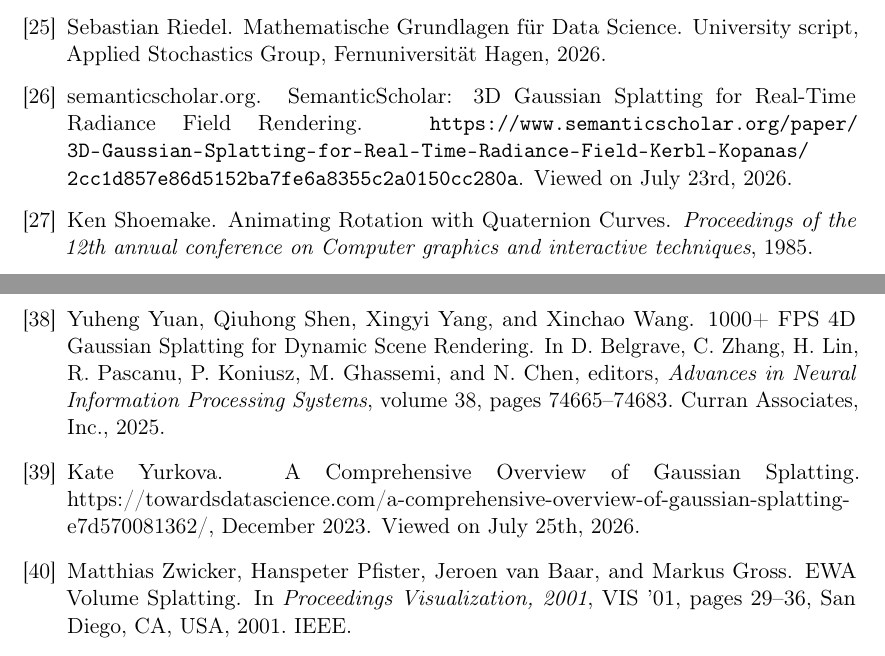
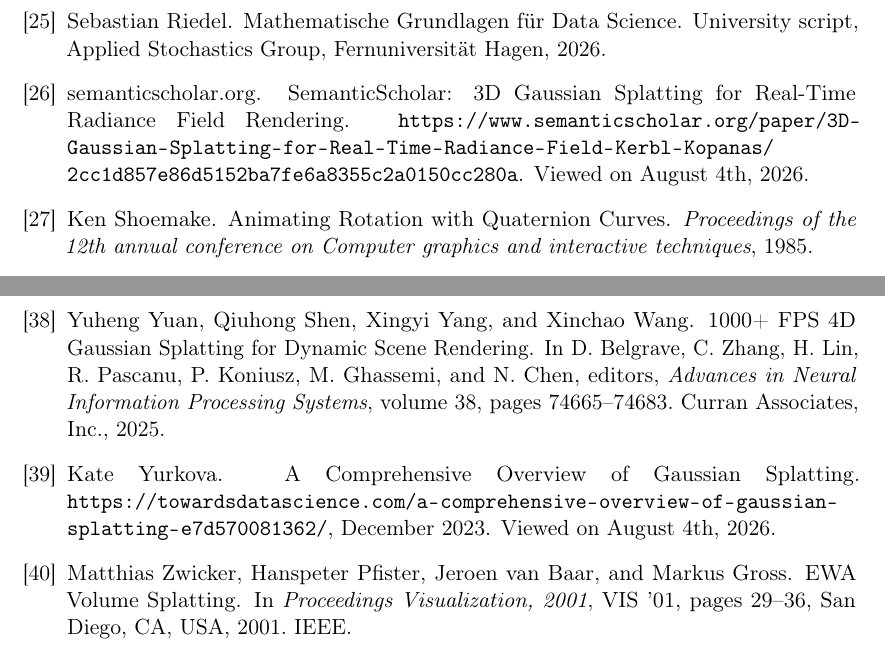
Before and after one commit to 8192K/master_seminar_3dgs, a LaTeX document (src/tex/seminar_paper.tex, which reads src/tex/references.bib): two parts of pages 18 and 19 of 20, joined at a grey line, cut so that both start at the same text. Compiled offline with pdfLaTeX.

Commit message:
Adjusted bibliography formatting

```diff
--- a/src/tex/references.bib
+++ b/src/tex/references.bib
@@ -16,35 +16,35 @@
   author = {wikipedia.org},
   title = {{Radix Sort}},
   howpublished = {\url{https://en.wikipedia.org/wiki/Radix_sort}},
-  note         = {Viewed on July 25th, 2026}
+  note         = {Viewed on August 4th, 2026}
 }
 
 @misc{researchGateKerbl,
   author       = {researchgate.net},
   title        = {{{ResearchGate: 3D Gaussian Splatting for Real-Time Radiance Field Rendering}}},
   howpublished = {\url{https://www.researchgate.net/publication/372667406_3D_Gaussian_Splatting_for_Real-Time_Radiance_Field_Rendering}},
-  note         = {Viewed on July 6th, 2026}
+  note         = {Viewed on August 4th, 2026}
 }
 
 @misc{semanticScholarKerbl,
   author       = {semanticscholar.org},
   title        = {{{SemanticScholar: 3D Gaussian Splatting for Real-Time Radiance Field Rendering}}},
   howpublished = {\url{https://www.semanticscholar.org/paper/3D-Gaussian-Splatting-for-Real-Time-Radiance-Field-Kerbl-Kopanas/2cc1d857e86d5152ba7fe6a8355c2a0150cc280a}},
-  note         = {Viewed on July 23rd, 2026}
+  note         = {Viewed on August 4th, 2026}
 }
 
 @misc{kerblWebsite,
   author = {{INRIA}},
   title = {{Project Website for Kerbl et al.: 3D Gaussian Splatting for Real-Time Radiance Field Rendering}},
   howpublished = {\url{https://repo-sam.inria.fr/fungraph/3d-gaussian-splatting}},
-  note = {Viewed on July 2nd, 2026}
+  note = {Viewed on August 4th, 2026}
 }
 
 @misc{kerblRepo,
   author = {Kerbl, Bernhard and Kopanas, Georgios and Leimkuehler, Thomas and Drettakis, George},
   title = {{GitHub Repository: gaussian-splatting}},
   howpublished = {\url{https://github.com/graphdeco-inria/gaussian-splatting}},
-  note = {Viewed on July 25th, 2026}
+  note = {Viewed on August 4th, 2026}
 }
 
 
@@ -327,7 +327,7 @@
   author       = {MrNeRF},
   title        = {{GitHub Repository: Awesome 3D Gaussian Splatting}},
   howpublished = {\url{https://github.com/MrNeRF/awesome-3D-gaussian-splatting}},
-  note         = {Viewed on July 25th, 2026}
+  note         = {Viewed on August 4th, 2026}
 }
 
 @misc{adinets2022onesweepfastersignificantdigit,
@@ -417,8 +417,8 @@
   month = may,
   journal = {Tarek's HomePage},
   urldate = {2026-07-25},
-  howpublished = {https://tarekbouamer.github.io/posts/gaussian-splatting/},
-  note={Viewed on July 25th, 2026}
+  howpublished = {\url{https://tarekbouamer.github.io/posts/gaussian-splatting/}},
+  note={Viewed on August 4th, 2026}
 }
 
 @misc{matuszczykRendering3DGaussian2024,
@@ -427,8 +427,8 @@
   year = 2024,
   month = jun,
   journal = {Scthe's blog},
-  howpublished = {https://www.sctheblog.com/blog/gaussian-splatting/},
-  note={Viewed on July 25th, 2026}
+  howpublished = {\url{https://www.sctheblog.com/blog/gaussian-splatting/}},
+  note={Viewed on August 4th, 2026}
 }
 
 @misc{yurkovaComprehensiveOverviewGaussian2023,
@@ -437,8 +437,8 @@
   year = 2023,
   month = dec,
   journal = {Towards Data Science},
-  howpublished = {https://towardsdatascience.com/a-comprehensive-overview-of-gaussian-splatting-e7d570081362/},
-  note={Viewed on July 25th, 2026}
+  howpublished = {\url{https://towardsdatascience.com/a-comprehensive-overview-of-gaussian-splatting-e7d570081362/}},
+  note={Viewed on August 4th, 2026}
 }
 
 @article{bengioRepresentationLearningReview2013,
--- a/src/tex/seminar_paper.tex
+++ b/src/tex/seminar_paper.tex
@@ -4,7 +4,7 @@
 \usepackage{amssymb}					           % math symbols
 \usepackage{amsmath}					           % overall enhancements to math environment
 \usepackage{amsthm}                                % for theorems and other environments
-\usepackage{url}                                   % for linking external urls
+\usepackage[hyphens]{url}                                   % for linking external urls
 \usepackage[hidelinks]{hyperref}                   % for automatic hyperlinks
 \usepackage{microtype}
 \usepackage{fnpct}
```
Also changed, not shown: pdf/seminar_paper_pre.pdf.
